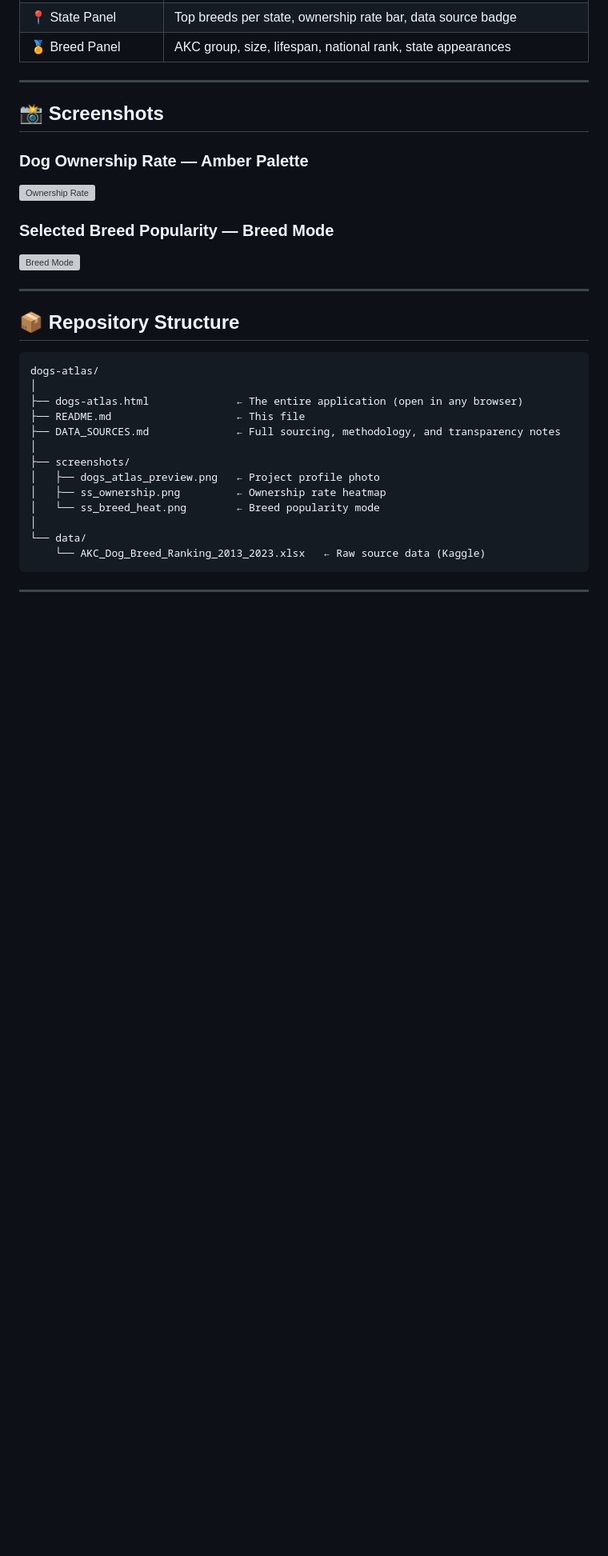
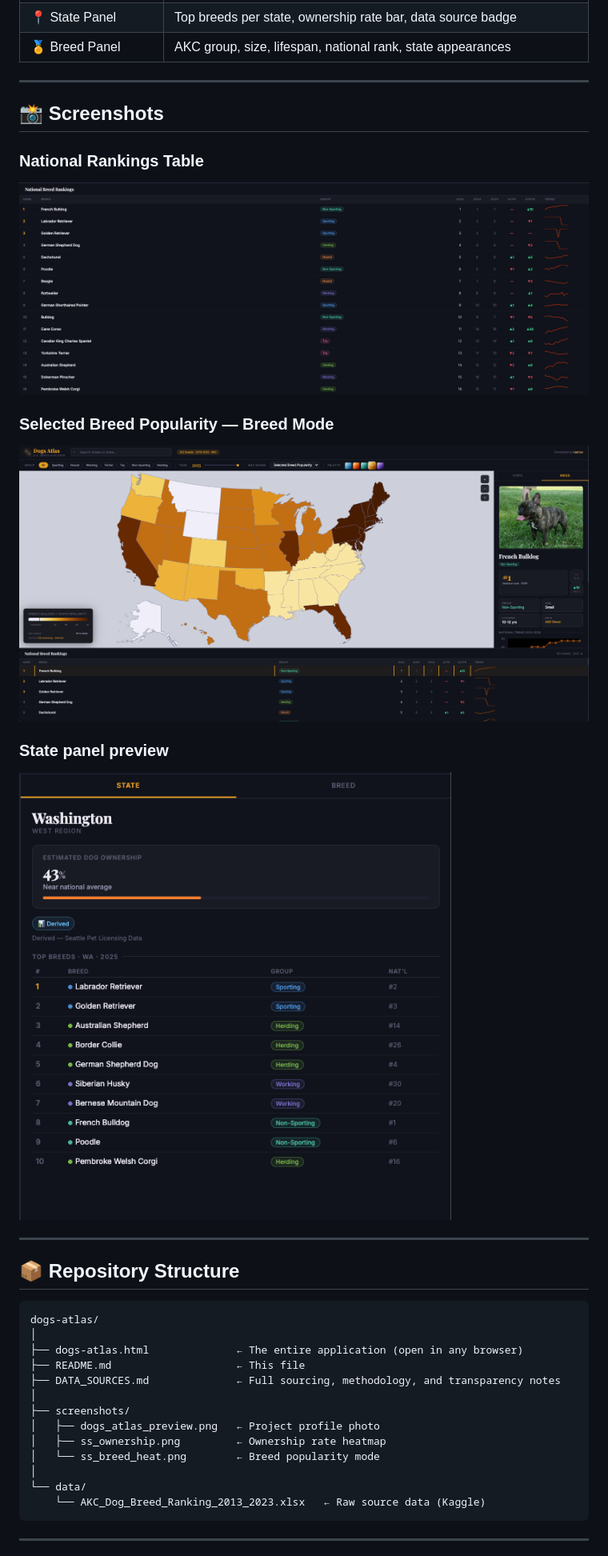
Before and after one commit to tuanluc1305/Dogs-Atlas, a Markdown page: README.md, the part around the change. Shown at 80% size. Drawn GitHub-style; blank space fills up the shorter version; grey boxes are pictures that could not be loaded.

```diff
--- a/README.md
+++ b/README.md
@@ -44,11 +44,14 @@ Two data views, one map:
 
 ## 📸 Screenshots
 
-### Dog Ownership Rate — Amber Palette
-![Ownership Rate](screenshots/ss_ownership.png)
+### National Rankings Table
+![Ownership Rate](screenshots/National_Rankings_Table.png)
 
 ### Selected Breed Popularity — Breed Mode
-![Breed Mode](screenshots/ss_breed_heat.png)
+![Breed Mode](screenshots/Selected_Breed_Popularity.png)
+
+### State panel preview
+![Ownership Rate](screenshots/State_panel_preview.png)
 
 ---
 
```
